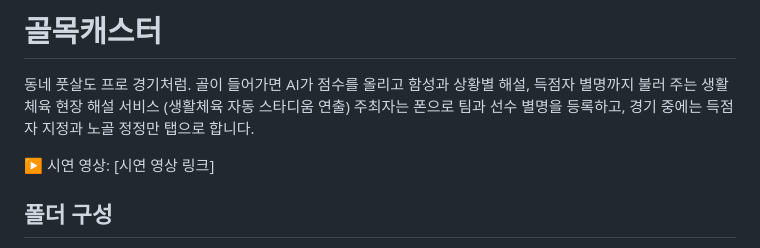
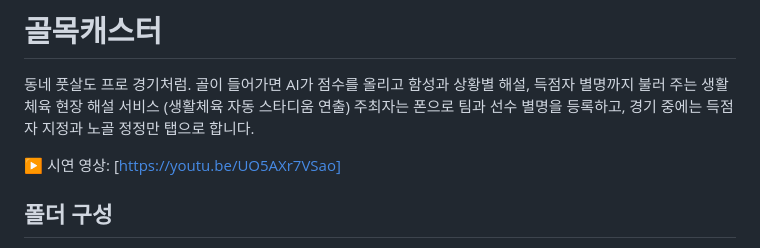
Before and after one commit to contest-runners/stadium-mvp, a Markdown page: README.md, the part around the change. Drawn GitHub-style.

Commit message:
Change demo video link to YouTube
Updated demonstration video link in README.

```diff
--- a/README.md
+++ b/README.md
@@ -3,7 +3,7 @@
 동네 풋살도 프로 경기처럼. 골이 들어가면 AI가 점수를 올리고 함성과 상황별 해설, 득점자 별명까지 불러 주는 생활체육 현장 해설 서비스 (생활체육 자동 스타디움 연출)
 주최자는 폰으로 팀과 선수 별명을 등록하고, 경기 중에는 득점자 지정과 노골 정정만 탭으로 합니다.
 
-▶ 시연 영상: [시연 영상 링크]
+▶ 시연 영상: [https://youtu.be/UO5AXr7VSao]
 
 ## 폴더 구성
 
```
